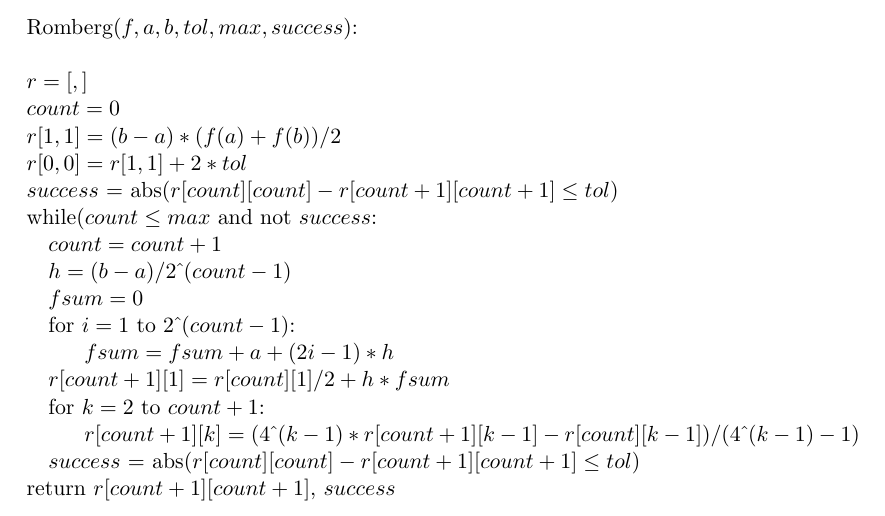
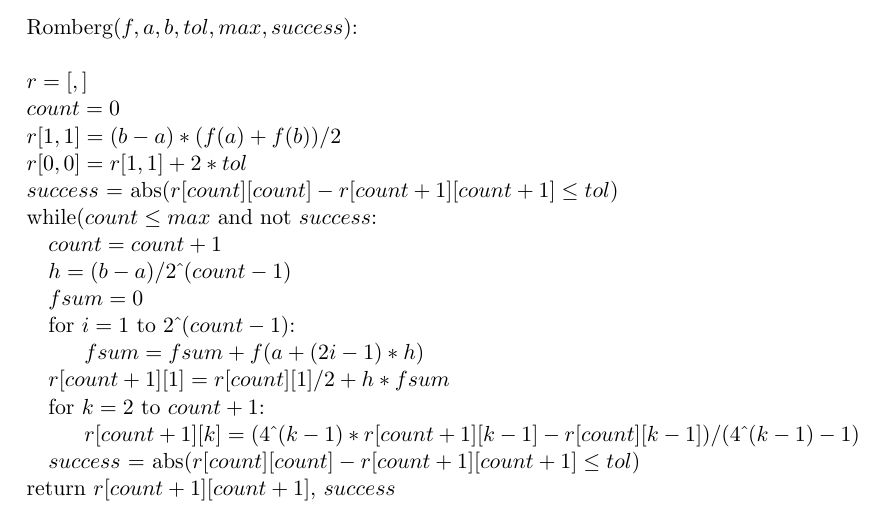
Before and after one commit to kroffo/MAT320, a LaTeX document (ML2Pseudocode.tex): part of the page, cut so that both start at the same text. Compiled offline with pdfLaTeX.

Commit message:
Fixed an error in ML2Pseudocode.

```diff
--- a/ML2Pseudocode.tex
+++ b/ML2Pseudocode.tex
@@ -26,7 +26,7 @@ $fsum=0$
 
 for $i=1$ to $2\hat \ (count-1)$:
 
-\hspace{0.25 in}$fsum=fsum+a+(2i-1)*h$
+\hspace{0.25 in}$fsum=fsum+f(a+(2i-1)*h)$
 
 $r[count+1][1]=r[count][1]/2+h*fsum$
 
```
Also changed, not shown: ML2Pseudocode.pdf.
